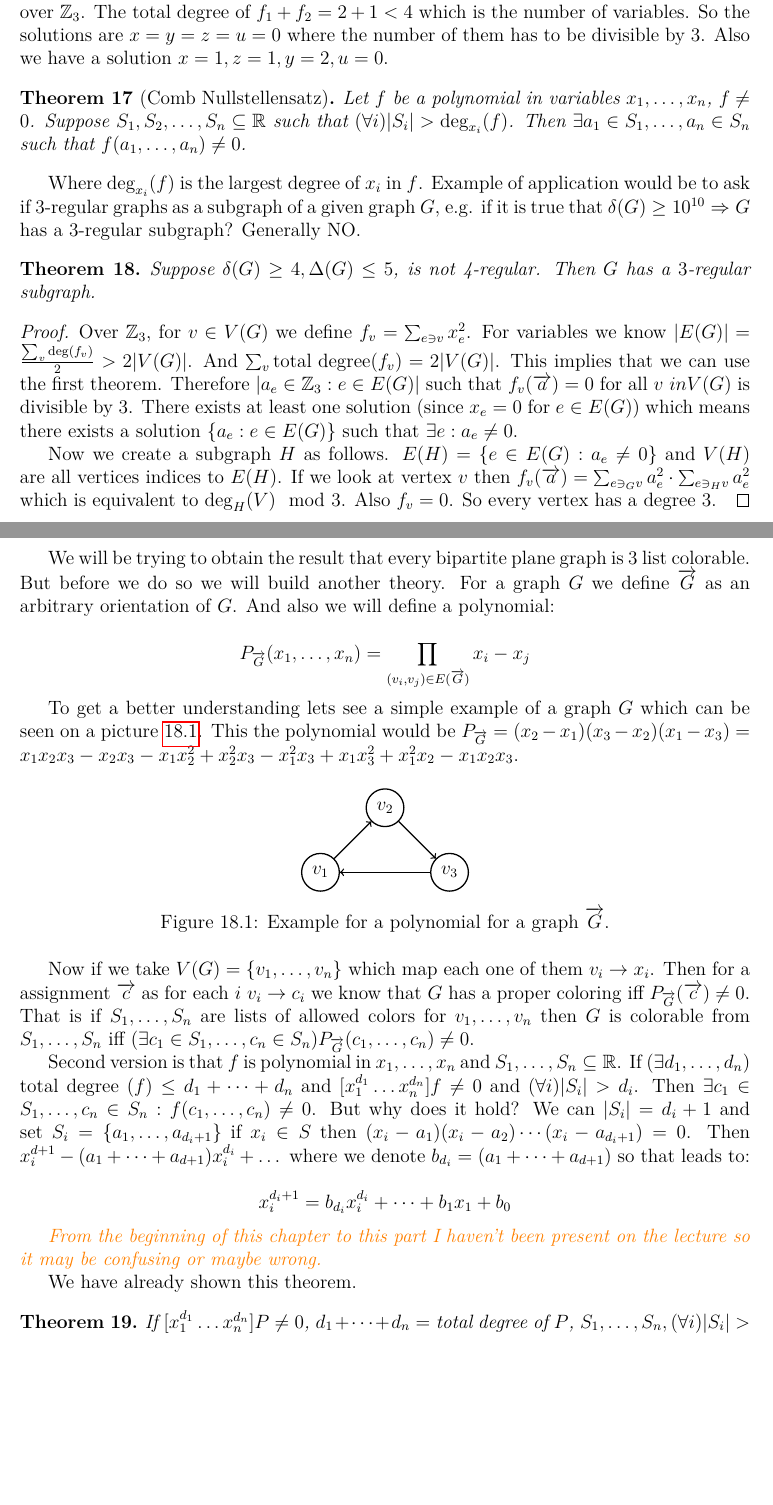
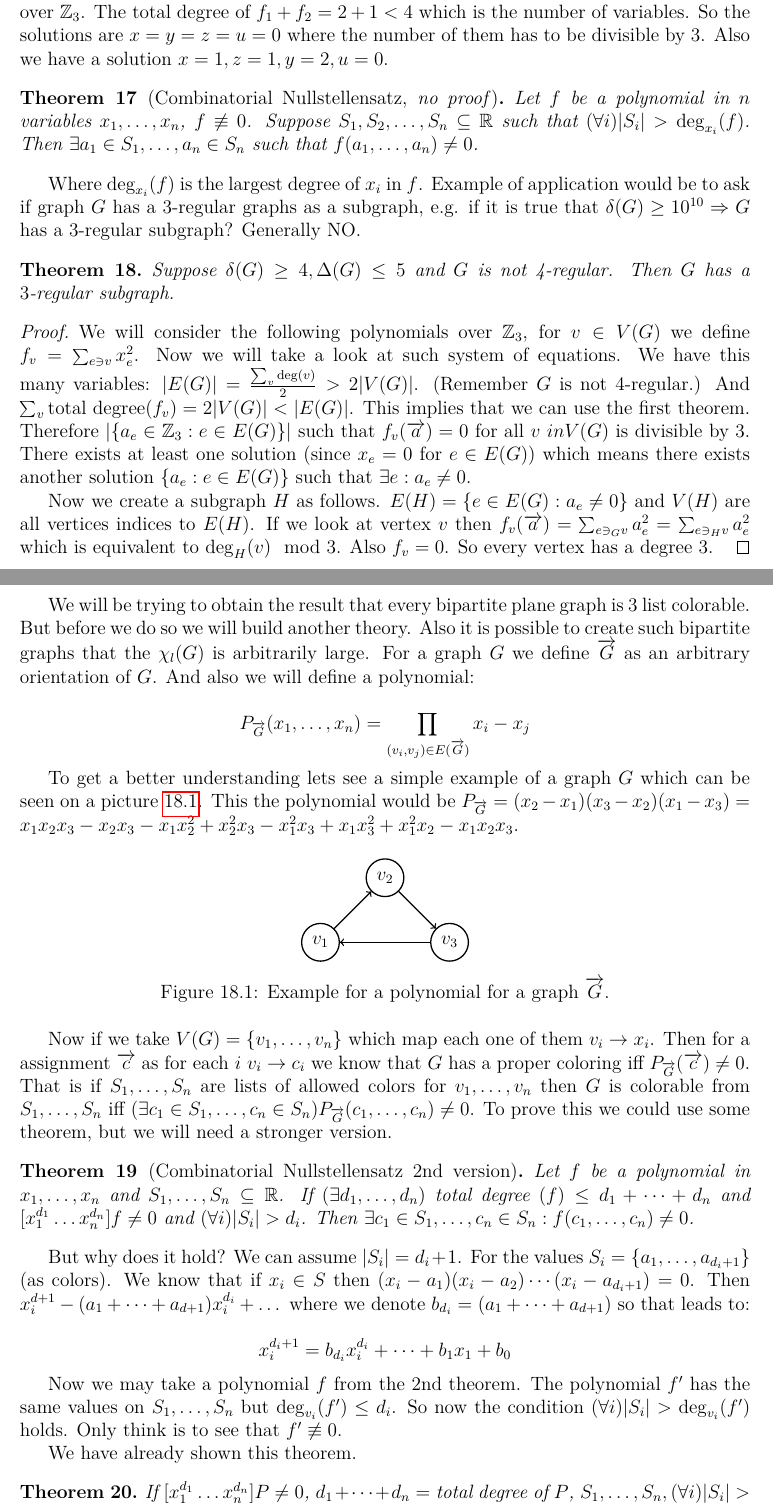
Before and after one commit to metury/notes, a LaTeX thesis (kg/kg.tex, which reads kg/kg-iii/polynoms.tex): two parts of pages 72 and 73 of 74, joined at a grey line, cut so that both start at the same text, the shorter picture padded with empty space. Compiled offline with pdfLaTeX.

Commit message:
updated kg

```diff
--- a/kg/kg-iii/polynoms.tex
+++ b/kg/kg-iii/polynoms.tex
@@ -18,20 +18,20 @@ Also we will denote $[x_{1}^{d_{1}} \dots x_{n}^{d_{n}}]p$ the coefficients of $
 
 Now lets see an example of this. Let $f_{1} = x^2 + y^2 + z^2 + u =0$ and $f_{2} = x - y + z - u = 0$ over $\Z_{3}$. The total degree of $f_{1} + f_{2} = 2 + 1 < 4$ which is the number of variables. So the solutions are $x = y = z = u =0$ where the number of them has to be divisible by $3$. Also we have a solution $x = 1, z = 1, y = 2, u =0$.
 
-\begin{thm}[Comb Nullstellensatz]
-	Let $f$ be a polynomial in variables $x_{1}, \dots, x_{n}$, $f \neq 0$. Suppose $S_{1}, S_{2}, \dots, S_{n} \subseteq \R$ such that $(\forall i) |S_{i}| > \deg_{x_{i}}(f)$. Then $\exists a_{1} \in S_{1}, \dots, a_{n} \in S_{n}$ such that $f(a_{1}, \dots, a_{n}) \neq 0$.
+\begin{thm}[Combinatorial Nullstellensatz, \textit{no proof}]
+	Let $f$ be a polynomial in $n$ variables $x_{1}, \dots, x_{n}$, $f \not\equiv 0$. Suppose $S_{1}, S_{2}, \dots, S_{n} \subseteq \R$ such that $(\forall i) |S_{i}| > \deg_{x_{i}}(f)$. Then $\exists a_{1} \in S_{1}, \dots, a_{n} \in S_{n}$ such that $f(a_{1}, \dots, a_{n}) \neq 0$.
 \end{thm}
 
-Where $\deg_{x_{i}}(f)$ is the largest degree of $x_{i}$ in $f$. Example of application would be to ask if $3$-regular graphs as a subgraph of a given graph $G$, e.g. if it is true that $\delta(G) \geq 10^{10} \Rightarrow G$ has a $3$-regular subgraph? Generally NO.
+Where $\deg_{x_{i}}(f)$ is the largest degree of $x_{i}$ in $f$. Example of application would be to ask if graph $G$ has a $3$-regular graphs as a subgraph, e.g. if it is true that $\delta(G) \geq 10^{10} \Rightarrow G$ has a $3$-regular subgraph? Generally NO.
 
 \begin{thm}
-	Suppose $\delta(G) \geq 4, \Delta(G) \leq 5$, is not 4-regular. Then $G$ has a $3$-regular subgraph.
+	Suppose $\delta(G) \geq 4, \Delta(G) \leq 5$ and $G$ is not 4-regular. Then $G$ has a $3$-regular subgraph.
 \end{thm}
 
 \begin{proof}
-	Over $\Z_{3}$, for $v \in V(G)$ we define $f_{v} = \sum_{e \ni v} x_{e}^{2}$. For variables we know $|E(G)| = \frac{\sum_{v} \deg(f_{v})}{2} > 2|V(G)|$. And $\sum_{v} \text{total degree}(f_v) = 2|V(G)|$. This implies that we can use the first theorem. Therefore $|a_{e} \in \Z_{3} : e \in E(G)|$ such that $f_{v}(\overrightarrow{a}) =0$ for all $v \ in V(G)$ is divisible by 3. There exists at least one solution (since $x_{e} = 0$ for $e \in E(G)$) which means there exists a solution $\{a_{e} : e \in E(G)\}$ such that $\exists e : a_{e} \neq 0$.
+	We will consider the following polynomials over $\Z_{3}$, for $v \in V(G)$ we define $f_{v} = \sum_{e \ni v} x_{e}^{2}$. Now we will take a look at such system of equations. We have this many variables: $|E(G)| = \frac{\sum_{v} \deg(v)}{2} > 2|V(G)|$. (Remember $G$ is not 4-regular.) And $\sum_{v} \text{total degree}(f_v) = 2|V(G)| < |E(G)|$. This implies that we can use the first theorem. Therefore $|\{a_{e} \in \Z_{3} : e \in E(G)\}|$ such that $f_{v}(\overrightarrow{a}) =0$ for all $v \ in V(G)$ is divisible by 3. There exists at least one solution (since $x_{e} = 0$ for $e \in E(G)$) which means there exists another solution $\{a_{e} : e \in E(G)\}$ such that $\exists e : a_{e} \neq 0$.
 
-	Now we create a subgraph $H$ as follows. $E(H) = \{e \in E(G) : a_{e} \neq 0\}$ and $V(H)$ are all vertices indices to $E(H)$. If we look at vertex $v$ then $f_{v}(\overrightarrow{a}) = \sum_{e \ni_{G} v} a_{e}^{2} \cdot \sum_{e \ni_{H} v} a_{e}^{2}$ which is equivalent to $\deg_{H}(V) \mod 3$. Also $f_{v} = 0$. So every vertex has a degree 3.
+	Now we create a subgraph $H$ as follows. $E(H) = \{e \in E(G) : a_{e} \neq 0\}$ and $V(H)$ are all vertices indices to $E(H)$. If we look at vertex $v$ then $f_{v}(\overrightarrow{a}) = \sum_{e \ni_{G} v} a_{e}^{2} = \sum_{e \ni_{H} v} a_{e}^{2}$ which is equivalent to $\deg_{H}(v) \mod 3$. Also $f_{v} = 0$. So every vertex has a degree 3.
 \end{proof}
 
 Now we will use polynomials for coloring, but not the usual one we may find. We will be talking about a coloring which is obtained by choosing one color from a list assigned to each vertex. Then it must have the same property as a normal coloring. This is called \textbf{list coloring}. When all vertices have the same size lists $k$, than it can be also called that it is \textbf{$k$-choosable}.
@@ -40,7 +40,7 @@ Now we will use polynomials for coloring, but not the usual one we may find. We
 	List chromatic number $\chi_{l}(G) = \text{smallest } k : G$ can be colored from any assignment of list of size $\geq k$.
 \end{defn}
 
-We will be trying to obtain the result that every bipartite plane graph is $3$ list colorable. But before we do so we will build another theory. For a graph $G$ we define $\overrightarrow{G}$ as an arbitrary orientation of $G$. And also we will define a polynomial:
+We will be trying to obtain the result that every bipartite plane graph is $3$ list colorable. But before we do so we will build another theory. Also it is possible to create such bipartite graphs that the $\chi_{l}(G)$ is arbitrarily large. For a graph $G$ we define $\overrightarrow{G}$ as an arbitrary orientation of $G$. And also we will define a polynomial:
 
 $$
 P_{\overrightarrow{G}} (x_{1}, \dots, x_{n}) = \prod_{(v_{i},v_{j}) \in E(\overrightarrow{G})} x_{i} - x_{j}
@@ -61,15 +61,19 @@ To get a better understanding lets see a simple example of a graph $G$ which can
 	\label{pol-ex}
 \end{figure}
 
-Now if we take $V(G) = \{v_{1}, \dots, v_{n}\}$ which map each one of them $v_{i} \to x_{i}$. Then for a assignment $\overrightarrow{c}$ as for each $i$ $v_i \to c_i$ we know that $G$ has a proper coloring iff $P_{\overrightarrow{G}}(\overrightarrow{c}) \neq 0$. That is if $S_{1}, \dots, S_{n}$ are lists of allowed colors for $v_{1}, \dots, v_{n}$ then $G$ is colorable from $S_{1}, \dots, S_{n}$ iff $(\exists c_{1} \in S_{1}, \dots, c_{n} \in S_{n}) P_{\overrightarrow{G}}(c_{1}, \dots, c_{n}) \neq 0$.
+Now if we take $V(G) = \{v_{1}, \dots, v_{n}\}$ which map each one of them $v_{i} \to x_{i}$. Then for a assignment $\overrightarrow{c}$ as for each $i$ $v_i \to c_i$ we know that $G$ has a proper coloring iff $P_{\overrightarrow{G}}(\overrightarrow{c}) \neq 0$. That is if $S_{1}, \dots, S_{n}$ are lists of allowed colors for $v_{1}, \dots, v_{n}$ then $G$ is colorable from $S_{1}, \dots, S_{n}$ iff $(\exists c_{1} \in S_{1}, \dots, c_{n} \in S_{n}) P_{\overrightarrow{G}}(c_{1}, \dots, c_{n}) \neq 0$. To prove this we could use some theorem, but we will need a stronger version.
 
-Second version is that $f$ is polynomial in $x_{1}, \dots, x_{n}$ and $S_{1}, \dots, S_{n} \subseteq \R$. If $(\exists d_{1}, \dots, d_{n})$ total degree $(f) \leq d_{1} + \dots + d_{n}$ and $[x_{1}^{d_{1}}\dots x_{n}^{d_{n}}]f \neq 0$ and $(\forall i) |S_{i}| > d_{i}$. Then $\exists c_{1} \in S_{1}, \dots, c_{n} \in S_{n} : f(c_{1}, \dots, c_{n}) \neq 0$. But why does it hold? We can $|S_{i}| = d_{i} + 1$ and set $S_{i} = \{a_{1}, \dots, a_{d_{i}+1}\}$ if $x_{i} \in S$ then $(x_{i} - a_{1}) (x_{i} - a_{2}) \cdots (x_{i} - a_{d_{i}+1}) = 0$. Then $x_{i}^{d+1} - (a_{1} + \dots + a_{d+1}) x_{i}^{d_{i}} + \dots$ where we denote $b_{d_{i}} = (a_{1} + \dots + a_{d+1})$ so that leads to:
+\begin{thm}[Combinatorial Nullstellensatz 2nd version]
+	Let $f$ be a polynomial in $x_{1}, \dots, x_{n}$ and $S_{1}, \dots, S_{n} \subseteq \R$. If $(\exists d_{1}, \dots, d_{n})$ total degree $(f) \leq d_{1} + \dots + d_{n}$ and $[x_{1}^{d_{1}}\dots x_{n}^{d_{n}}]f \neq 0$ and $(\forall i) |S_{i}| > d_{i}$. Then $\exists c_{1} \in S_{1}, \dots, c_{n} \in S_{n} : f(c_{1}, \dots, c_{n}) \neq 0$.
+\end{thm}
+
+But why does it hold? We can assume $|S_{i}| = d_{i} + 1$. For the values $S_{i} = \{a_{1}, \dots, a_{d_{i}+1}\}$ (as colors). We know that if $x_{i} \in S$ then $(x_{i} - a_{1}) (x_{i} - a_{2}) \cdots (x_{i} - a_{d_{i}+1}) = 0$. Then $x_{i}^{d+1} - (a_{1} + \dots + a_{d+1}) x_{i}^{d_{i}} + \dots$ where we denote $b_{d_{i}} = (a_{1} + \dots + a_{d+1})$ so that leads to:
 
 $$
 x_{i}^{d_{i}+1} = b_{d_{i}}x_{i}^{d_{i}} + \dots + b_{1}x_{1} + b_{0}
 $$
 
-\textit{\textcolor{orange}{From the beginning of this chapter to this part I haven't been present on the lecture so it may be confusing or maybe wrong.}}
+Now we may take a polynomial $f$ from the 2nd theorem. The polynomial $f'$ has the same values on $S_{1}, \dots, S_{n}$ but $\deg_{v_{i}}(f') \leq d_{i}$. So now the condition $(\forall i) |S_{i}| > \deg_{v_{i}} (f')$ holds. Only think is to see that $f' \not\equiv 0$.
 
 We have already shown this theorem.
 
```
Also changed, not shown: kg/kg-iii/polynoms.tex (8 more changed lines).
